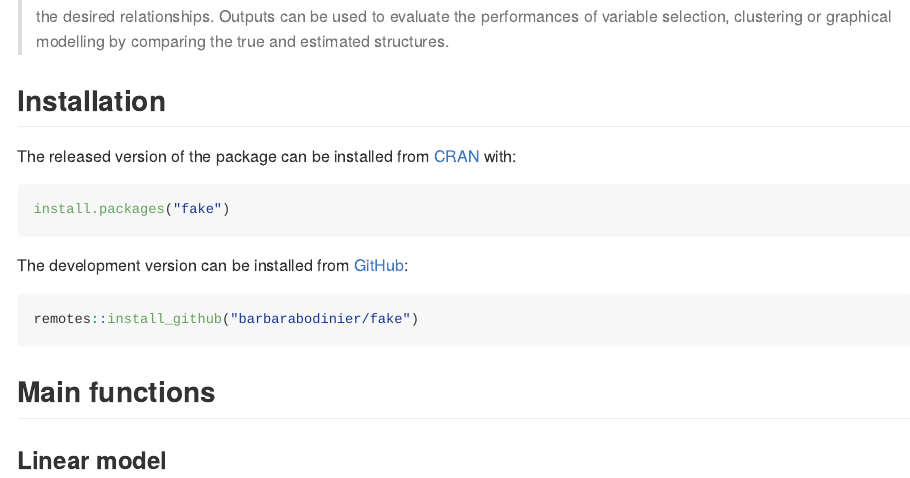
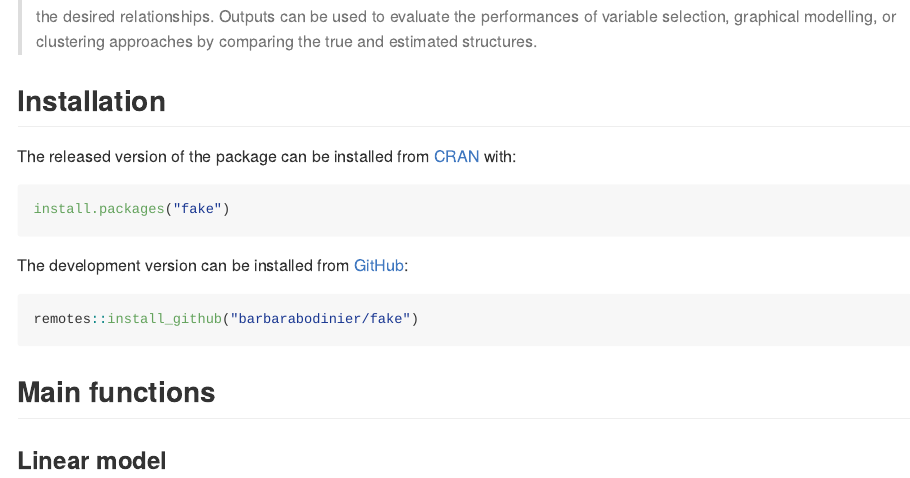
Before and after one commit to barbarabodinier/fake, an R Markdown document (README.Rmd): the page in a window 1100 px wide, from 300 px down. The pictures show the output file README.md that the author committed with the source, drawn offline in the style of GitHub; badge pictures from the web are left out.

Commit message:
update description

```diff
--- a/README.Rmd
+++ b/README.Rmd
@@ -23,7 +23,7 @@ knitr::opts_chunk$set(
 
 ## Description
 
-> This R package can be used to generate artificial data conditionally on pre-specified (simulated or user-defined) relationships between the simulated variables/observations. Each observation is drawn from a multivariate Normal distribution where the mean vector and covariance matrix reflect the desired relationships. Outputs can be used to evaluate the performances of variable selection, clustering or graphical modelling by comparing the true and estimated structures.
+> This R package can be used to generate artificial data conditionally on pre-specified (simulated or user-defined) relationships between the simulated variables/observations. Each observation is drawn from a multivariate Normal distribution where the mean vector and covariance matrix reflect the desired relationships. Outputs can be used to evaluate the performances of variable selection, graphical modelling, or clustering approaches by comparing the true and estimated structures.
 
 
 ## Installation
```
Also changed, not shown: README.md, README.Rmd (16 more changed lines), 1 other file.
